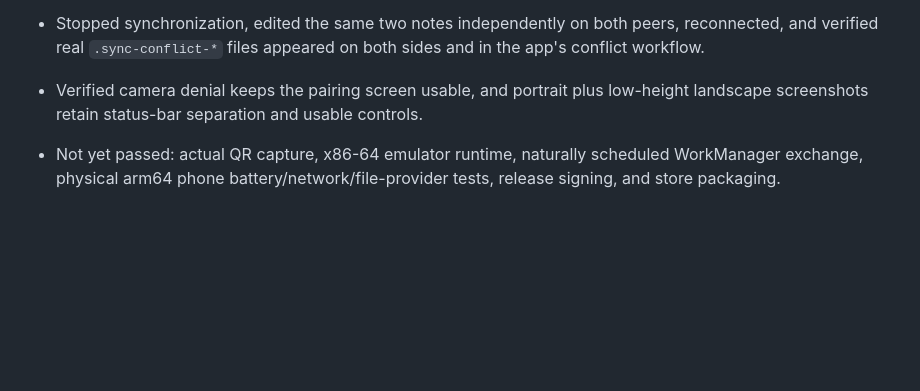
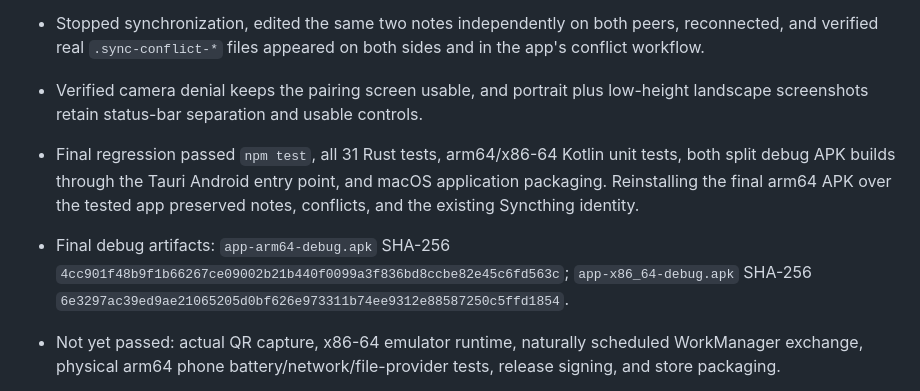
Before and after one commit to moercily/s-light-notes-v2, a Markdown page: docs/V2_TEST_PLAN.md, the part around the change. GitHub-like rendering; blank space fills up the shorter version.

Commit message:
docs: record Android regression artifacts

```diff
--- a/docs/V2_TEST_PLAN.md
+++ b/docs/V2_TEST_PLAN.md
@@ -237,6 +237,8 @@ Lifecycle validation passed on 2026-07-15: normal macOS Quit stopped both sideca
 - Paired the Android runtime with an isolated packaged desktop Syncthing peer using the app's manual device-code confirmation. A note created on Android arrived on desktop, and a desktop-created note arrived in the Android private Markdown directory.
 - Stopped synchronization, edited the same two notes independently on both peers, reconnected, and verified real `.sync-conflict-*` files appeared on both sides and in the app's conflict workflow.
 - Verified camera denial keeps the pairing screen usable, and portrait plus low-height landscape screenshots retain status-bar separation and usable controls.
+- Final regression passed `npm test`, all 31 Rust tests, arm64/x86-64 Kotlin unit tests, both split debug APK builds through the Tauri Android entry point, and macOS application packaging. Reinstalling the final arm64 APK over the tested app preserved notes, conflicts, and the existing Syncthing identity.
+- Final debug artifacts: `app-arm64-debug.apk` SHA-256 `4cc901f48b9f1b66267ce09002b21b440f0099a3f836bd8ccbe82e45c6fd563c`; `app-x86_64-debug.apk` SHA-256 `6e3297ac39ed9ae21065205d0bf626e973311b74ee9312e88587250c5ffd1854`.
 - Not yet passed: actual QR capture, x86-64 emulator runtime, naturally scheduled WorkManager exchange, physical arm64 phone battery/network/file-provider tests, release signing, and store packaging.
 
 - Android build gate: target API 36, minimum API 26, NDK 28 or newer, and only the planned `arm64-v8a` and `x86_64` native artifacts.
```
